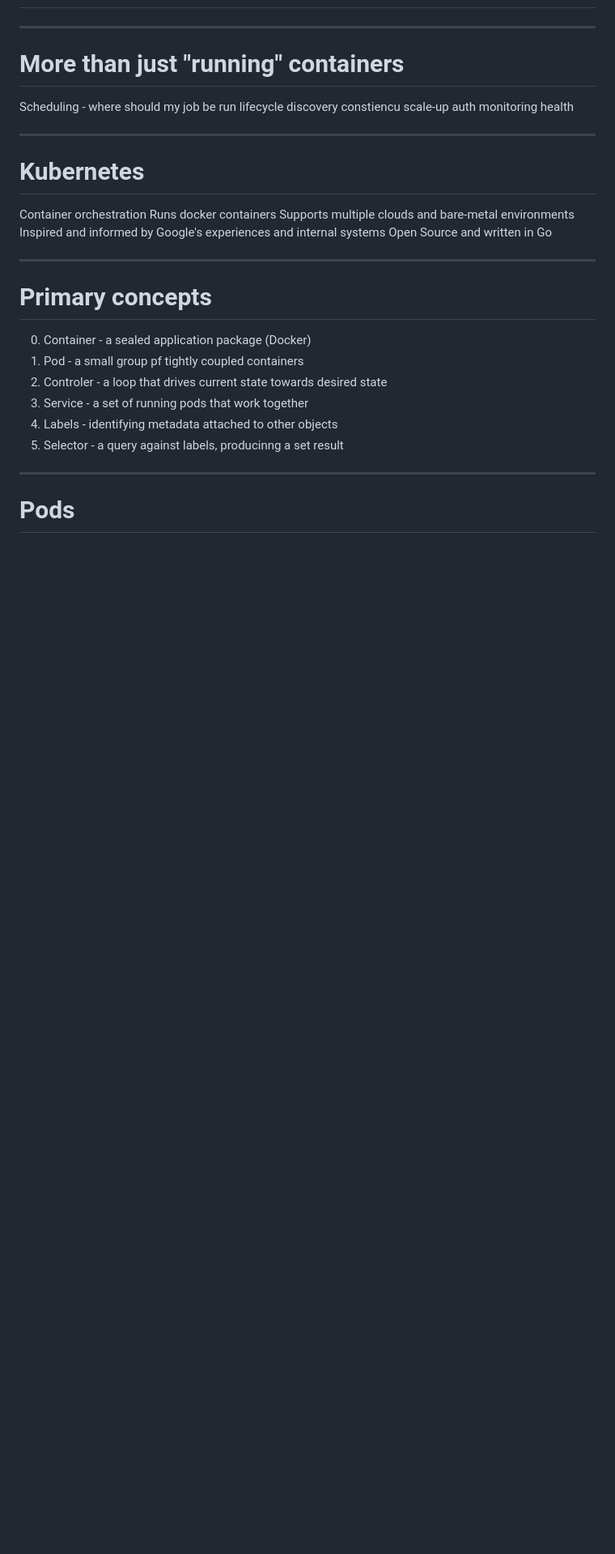
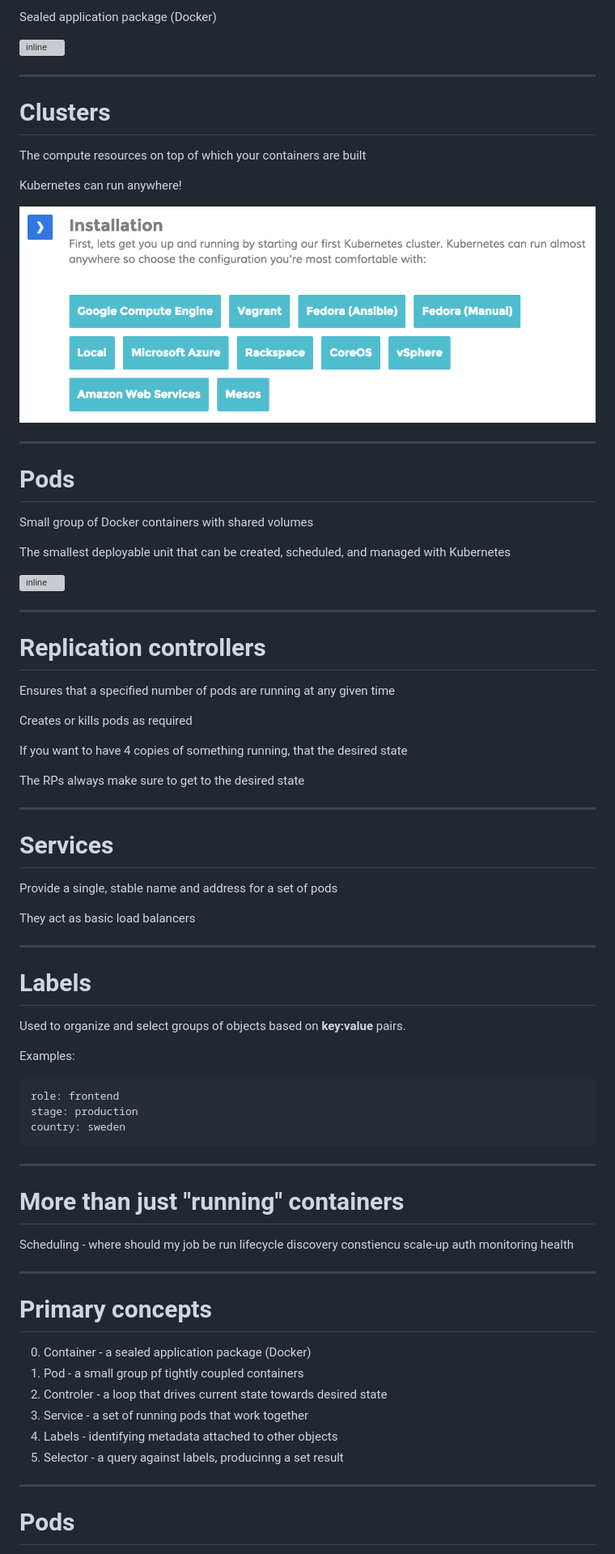
Before and after one commit to thecodeteam/training, a Markdown page: accreditation/container-management-kubernetes.md, the part around the change printed below. Shown: that part at 81% size. GitHub-like rendering; pictures changed too: accreditation/images/kubernetes-install.png (added); blank space fills up the shorter version; grey boxes are pictures that could not be loaded.

Commit message:
Started work on the Kubernetes accreditation

````diff
--- a/accreditation/container-management-kubernetes.md
+++ b/accreditation/container-management-kubernetes.md
@@ -9,3 +44,59 @@
+Sealed application package (Docker)
+
+![inline](https://d3oypxn00j2a10.cloudfront.net/0.19.1/images/pages/brand_guidelines/small_v.png)
+
+---
+
+# Clusters
+
+The compute resources on top of which your containers are built
+
+Kubernetes can run anywhere!
+
+![inline](images/kubernetes-install.png)
+
+---
+
+# Pods
+
+Small group of Docker containers with shared volumes
+
+The smallest deployable unit that can be created, scheduled, and managed with Kubernetes
+
+![inline](http://upload.wikimedia.org/wikipedia/commons/5/5b/NCI_peas_in_pod.jpg)
+
+---
+
+# Replication controllers
+
+Ensures that a specified number of pods are running at any given time
+
+Creates or kills pods as required
+
+If you want to have 4 copies of something running, that the desired state
+
+The RPs always make sure to get to the desired state
+
+---
+
+# Services
+
+Provide a single, stable name and address for a set of pods
+
+They act as basic load balancers
+
+---
+
+# Labels
+
+Used to organize and select groups of objects based on **key:value** pairs.
+
+Examples:
+```
+role: frontend
+stage: production
+country: sweden
+```
 
 ---
 
@@ -19,15 +110,6 @@ scale-up
 auth
 monitoring
 health
-
----
-
-# Kubernetes
-Container orchestration
-Runs docker containers
-Supports multiple clouds and bare-metal environments
-Inspired and informed by Google's experiences and internal systems
-Open Source and written in Go
 
 ---
 
````
Also changed, not shown: other parts of accreditation/container-management-kubernetes.md (+38 -3 lines), accreditation/images/kubernetes-graph-01.png (added).
